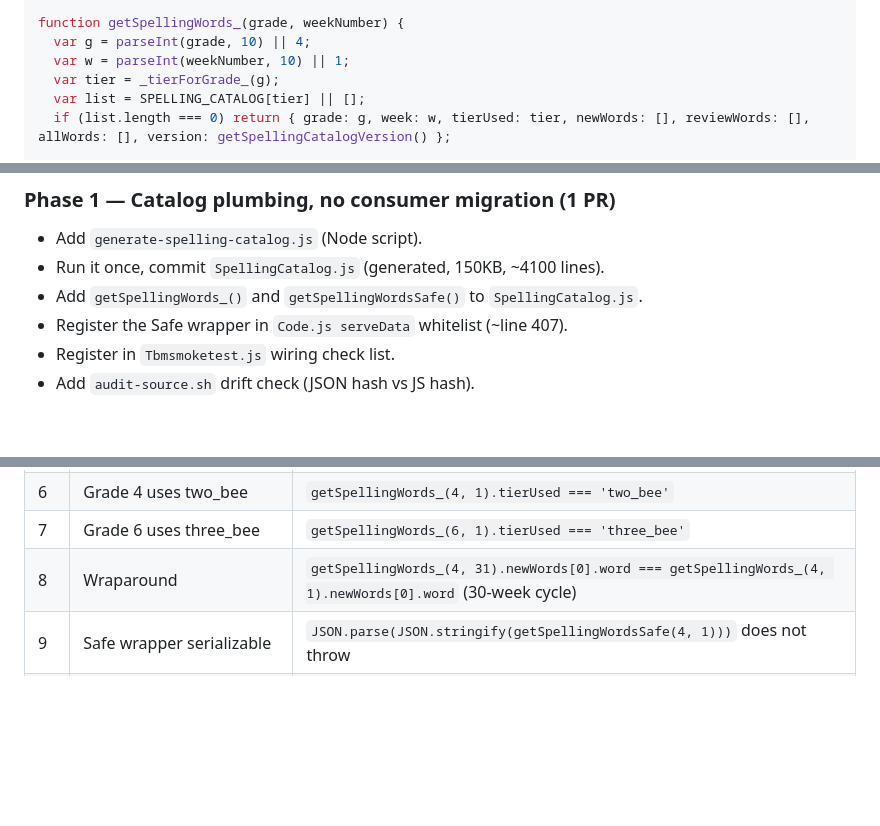
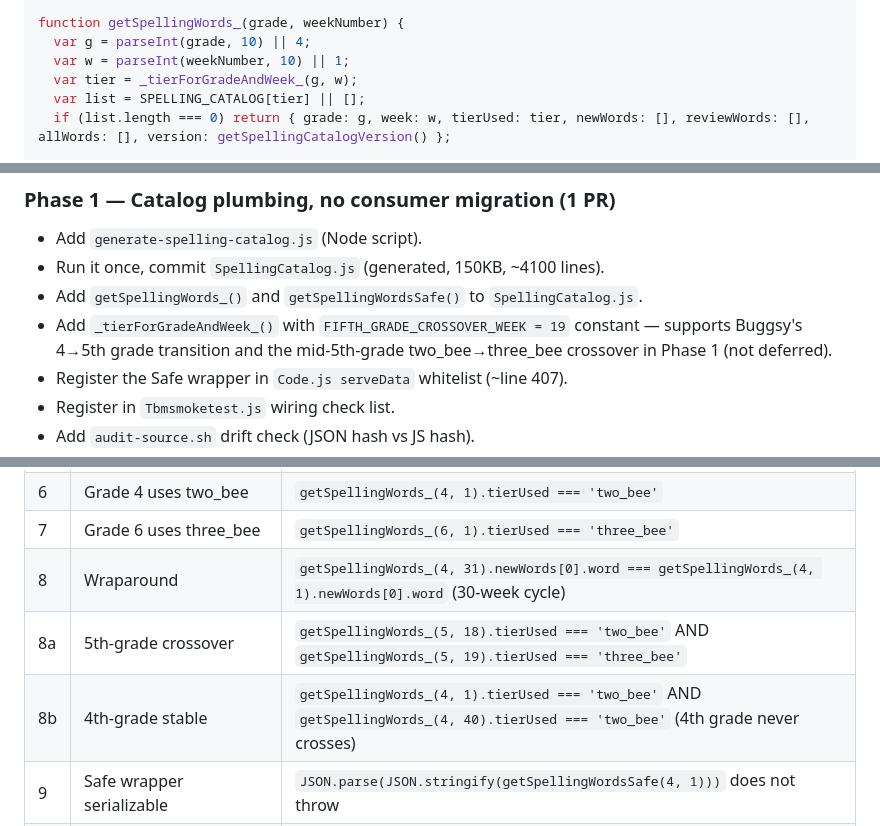
Before and after one commit to blucsigma05/tbm-apps-script, a Markdown page: specs/vocab-catalog-integration.md, 3 parts joined by grey strips. Rendered like a GitHub page; blank space fills up the shorter version.

```diff
--- a/specs/vocab-catalog-integration.md
+++ b/specs/vocab-catalog-integration.md
@@ -508,7 +524,7 @@ function _annotate_(entry, tier, weekIntroduced) {
 function getSpellingWords_(grade, weekNumber) {
   var g = parseInt(grade, 10) || 4;
   var w = parseInt(weekNumber, 10) || 1;
-  var tier = _tierForGrade_(g);
+  var tier = _tierForGradeAndWeek_(g, w);
   var list = SPELLING_CATALOG[tier] || [];
   if (list.length === 0) return { grade: g, week: w, tierUsed: tier, newWords: [], reviewWords: [], allWords: [], version: getSpellingCatalogVersion() };
 
@@ -606,6 +622,9 @@ than catalog words that may or may not align with the week's theme. Remove
 - Add `generate-spelling-catalog.js` (Node script).
 - Run it once, commit `SpellingCatalog.js` (generated, 150KB, ~4100 lines).
 - Add `getSpellingWords_()` and `getSpellingWordsSafe()` to `SpellingCatalog.js`.
+- Add `_tierForGradeAndWeek_()` with `FIFTH_GRADE_CROSSOVER_WEEK = 19`
+  constant — supports Buggsy's 4→5th grade transition and the mid-5th-grade
+  two_bee→three_bee crossover in Phase 1 (not deferred).
 - Register the Safe wrapper in `Code.js serveData` whitelist (~line 407).
 - Register in `Tbmsmoketest.js` wiring check list.
 - Add `audit-source.sh` drift check (JSON hash vs JS hash).
@@ -672,6 +691,8 @@ bash audit-source.sh                                 → expected: no "SpellingC
 | 6 | Grade 4 uses two_bee | `getSpellingWords_(4, 1).tierUsed === 'two_bee'` |
 | 7 | Grade 6 uses three_bee | `getSpellingWords_(6, 1).tierUsed === 'three_bee'` |
 | 8 | Wraparound | `getSpellingWords_(4, 31).newWords[0].word === getSpellingWords_(4, 1).newWords[0].word` (30-week cycle) |
+| 8a | 5th-grade crossover | `getSpellingWords_(5, 18).tierUsed === 'two_bee'` AND `getSpellingWords_(5, 19).tierUsed === 'three_bee'` |
+| 8b | 4th-grade stable | `getSpellingWords_(4, 1).tierUsed === 'two_bee'` AND `getSpellingWords_(4, 40).tierUsed === 'two_bee'` (4th grade never crosses) |
 | 9 | Safe wrapper serializable | `JSON.parse(JSON.stringify(getSpellingWordsSafe(4, 1)))` does not throw |
 | 10 | CurriculumSeed migration preserved | All 4 Buggsy weeks have a non-empty `vocabulary` array after migration (Phase 2) |
 | 11 | `vocabularyOverride` respected | Setting `vocabularyOverride: [...]` on a week returns the override, not catalog words (Phase 2) |
```
Also changed, not shown: other parts of specs/vocab-catalog-integration.md (+42 -26 lines).
